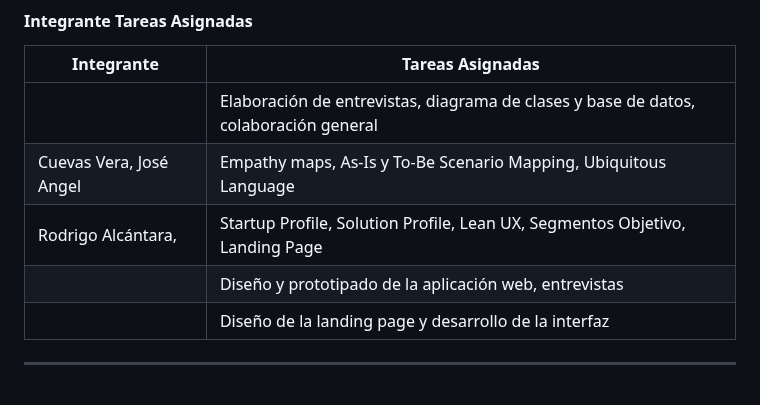
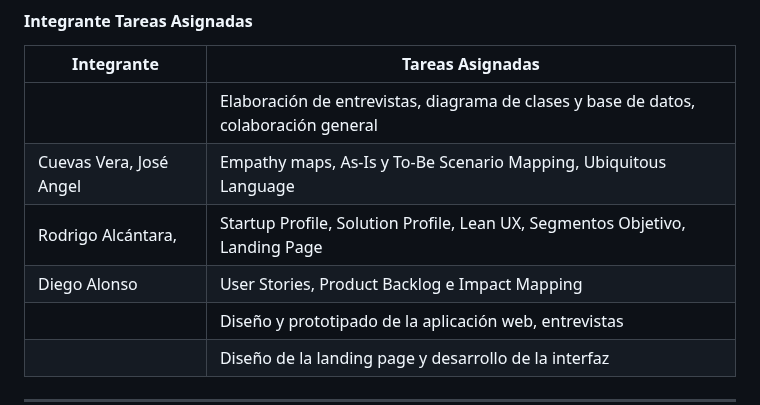
Before and after one commit to Roiander/HealMe, a Markdown page: README.md, the part around the change. Rendered like a GitHub page; blank space fills up the shorter version.

```diff
--- a/README.md
+++ b/README.md
@@ -56,6 +56,7 @@
 |           | Elaboración de entrevistas, diagrama de clases y base de datos, colaboración general |
 |Cuevas Vera, José Angel | Empathy maps, As-Is y To-Be Scenario Mapping, Ubiquitous Language |
 |  Rodrigo Alcántara,          | Startup Profile, Solution Profile, Lean UX, Segmentos Objetivo, Landing Page      |
+| Diego Alonso          | User Stories, Product Backlog e Impact Mapping |
 |        | Diseño y prototipado de la aplicación web, entrevistas                            |
 |     | Diseño de la landing page y desarrollo de la interfaz                             |
 
```
